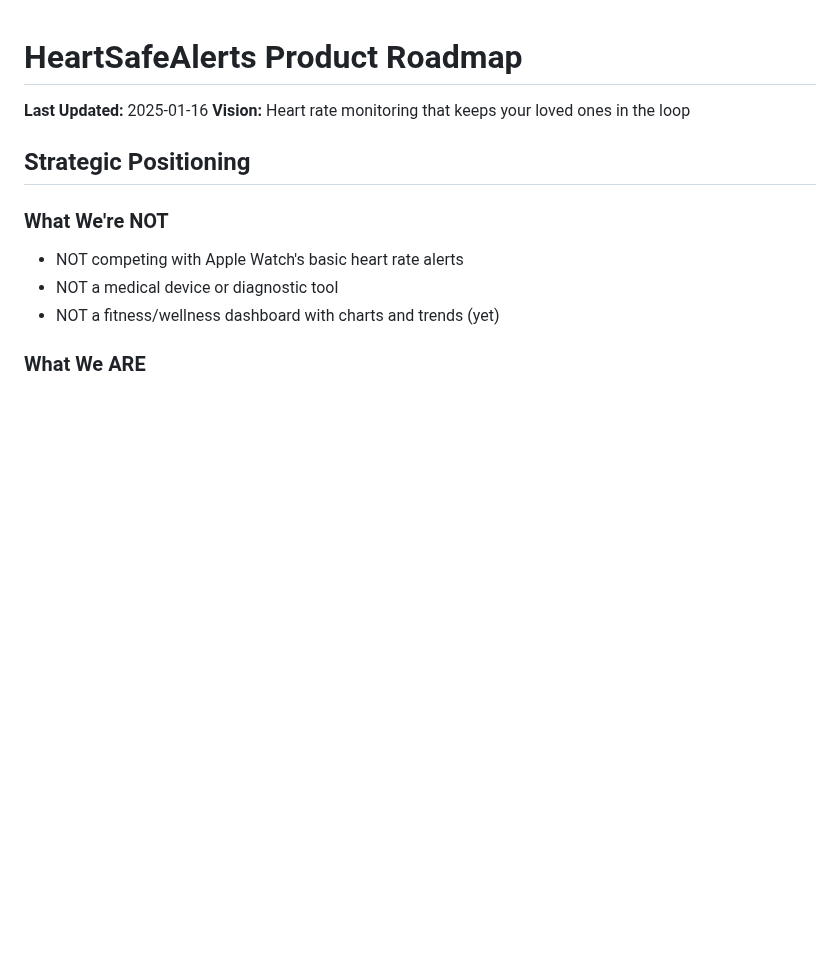
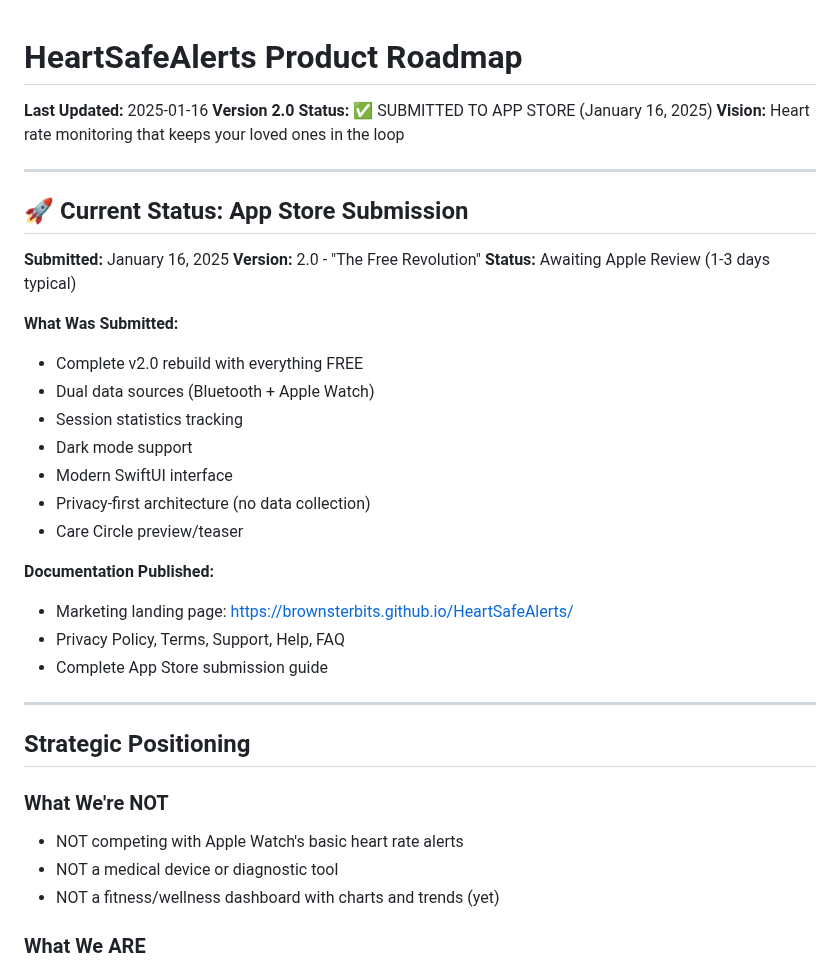
Before and after one commit to brownsterbits/HeartSafeAlerts, a Markdown page: ROADMAP.md, the part around one of its changes. Rendered like a GitHub page; blank space fills up the shorter version.

```diff
--- a/ROADMAP.md
+++ b/ROADMAP.md
@@ -1,7 +1,32 @@
 # HeartSafeAlerts Product Roadmap
 
 **Last Updated:** 2025-01-16
+**Version 2.0 Status:** ✅ SUBMITTED TO APP STORE (January 16, 2025)
 **Vision:** Heart rate monitoring that keeps your loved ones in the loop
+
+---
+
+## 🚀 Current Status: App Store Submission
+
+**Submitted:** January 16, 2025
+**Version:** 2.0 - "The Free Revolution"
+**Status:** Awaiting Apple Review (1-3 days typical)
+
+**What Was Submitted:**
+- Complete v2.0 rebuild with everything FREE
+- Dual data sources (Bluetooth + Apple Watch)
+- Session statistics tracking
+- Dark mode support
+- Modern SwiftUI interface
+- Privacy-first architecture (no data collection)
+- Care Circle preview/teaser
+
+**Documentation Published:**
+- Marketing landing page: https://brownsterbits.github.io/HeartSafeAlerts/
+- Privacy Policy, Terms, Support, Help, FAQ
+- Complete App Store submission guide
+
+---
 
 ## Strategic Positioning
 
```
Also changed, not shown: other parts of ROADMAP.md (+32 -18 lines), README.md (+34 -1 lines).
